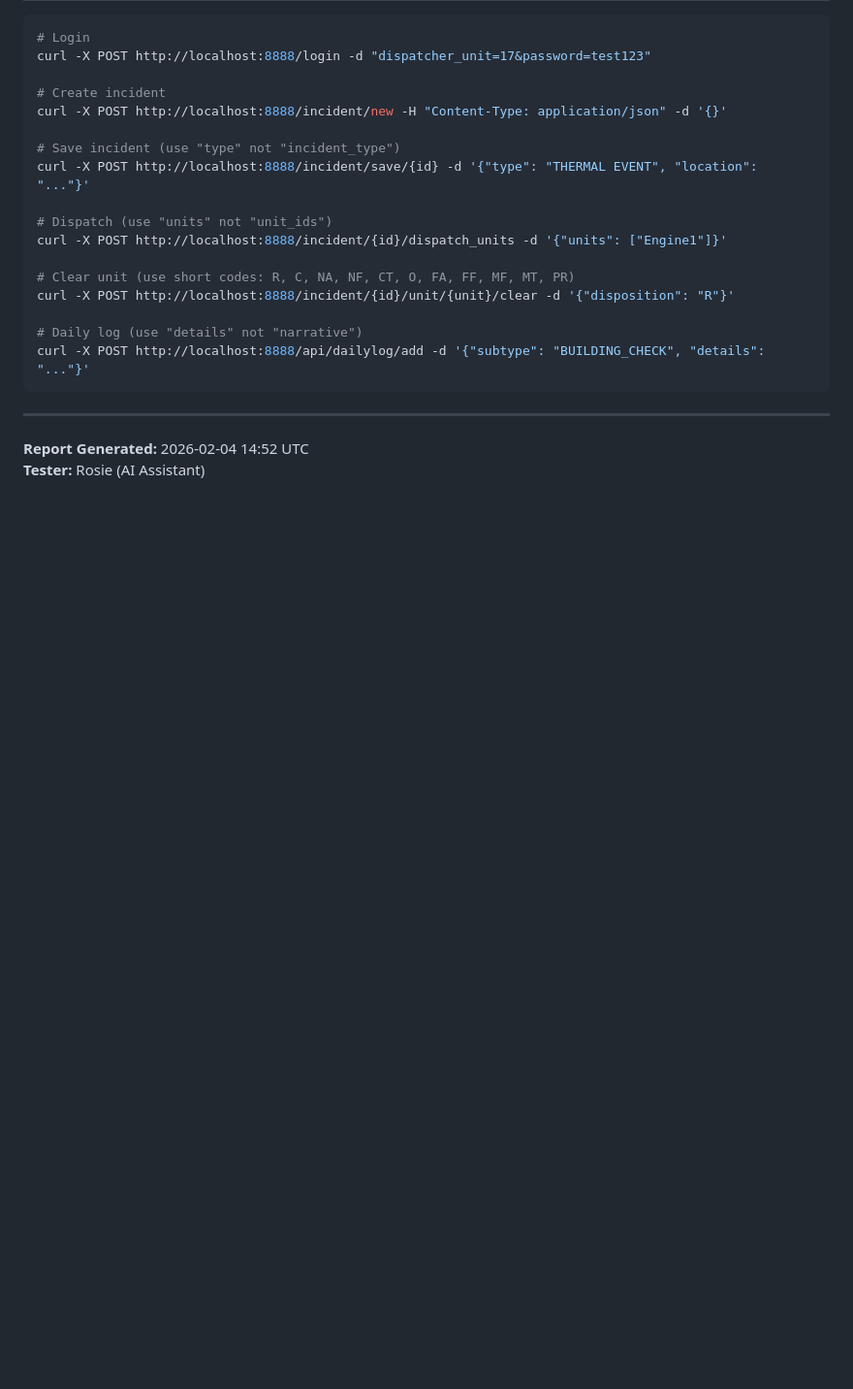
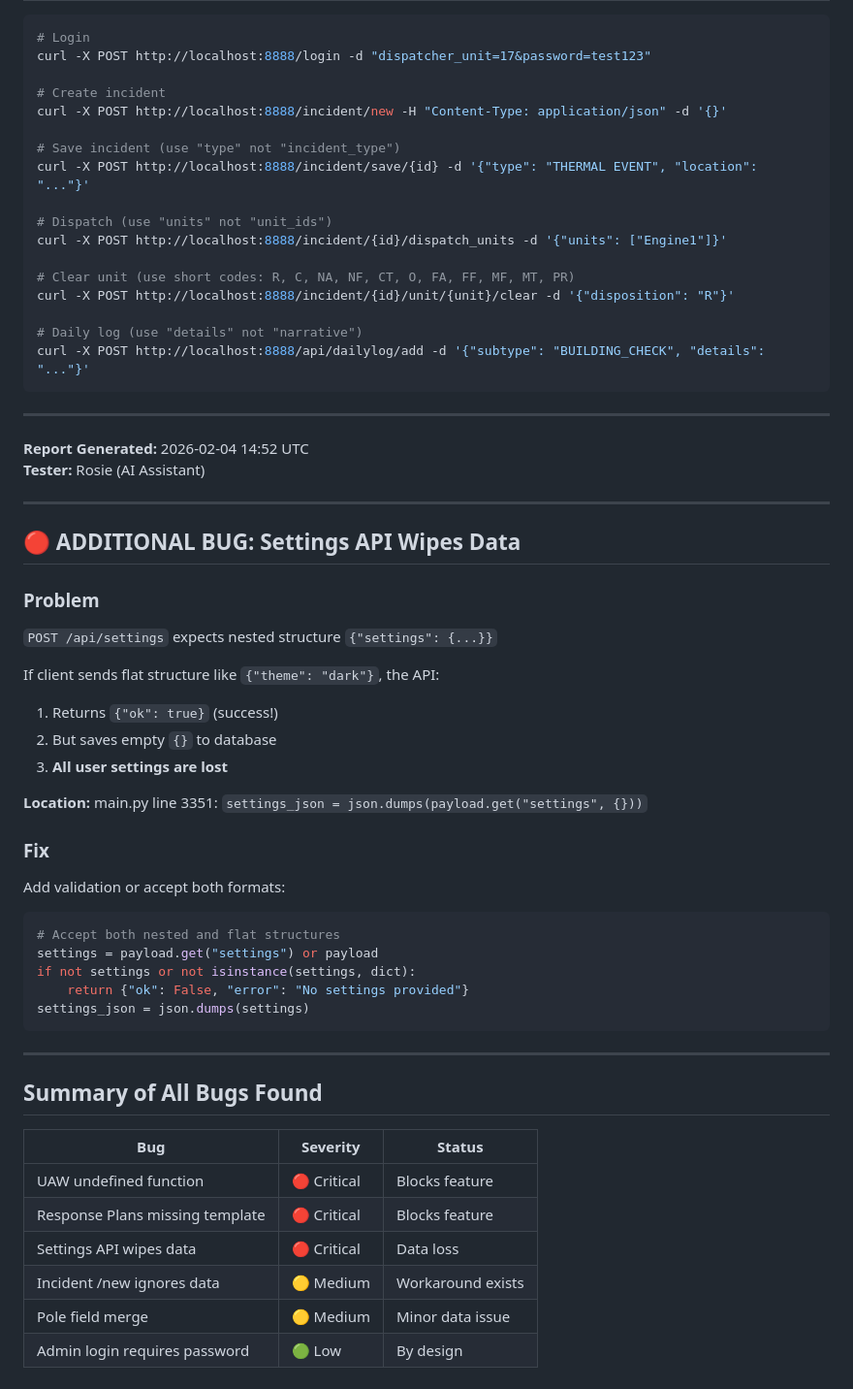
Before and after one commit to Bigt1318/cad2, a Markdown page: BUG_REPORT_2026-02-04.md, the part around the change. Shown at 97% size. Rendered like a GitHub page; blank space fills up the shorter version.

Commit message:
Add settings API bug - wipes data when flat JSON sent

````diff
--- a/BUG_REPORT_2026-02-04.md
+++ b/BUG_REPORT_2026-02-04.md
@@ -167,3 +167,40 @@ curl -X POST http://localhost:8888/api/dailylog/add -d '{"subtype": "BUILDING_CH
 
 **Report Generated:** 2026-02-04 14:52 UTC
 **Tester:** Rosie (AI Assistant)
+
+---
+
+## 🔴 ADDITIONAL BUG: Settings API Wipes Data
+
+### Problem
+`POST /api/settings` expects nested structure `{"settings": {...}}`
+
+If client sends flat structure like `{"theme": "dark"}`, the API:
+1. Returns `{"ok": true}` (success!)
+2. But saves empty `{}` to database
+3. **All user settings are lost**
+
+**Location:** main.py line 3351: `settings_json = json.dumps(payload.get("settings", {}))`
+
+### Fix
+Add validation or accept both formats:
+```python
+# Accept both nested and flat structures
+settings = payload.get("settings") or payload
+if not settings or not isinstance(settings, dict):
+    return {"ok": False, "error": "No settings provided"}
+settings_json = json.dumps(settings)
+```
+
+---
+
+## Summary of All Bugs Found
+
+| Bug | Severity | Status |
+|-----|----------|--------|
+| UAW undefined function | 🔴 Critical | Blocks feature |
+| Response Plans missing template | 🔴 Critical | Blocks feature |
+| Settings API wipes data | 🔴 Critical | Data loss |
+| Incident /new ignores data | 🟡 Medium | Workaround exists |
+| Pole field merge | 🟡 Medium | Minor data issue |
+| Admin login requires password | 🟢 Low | By design |
````
